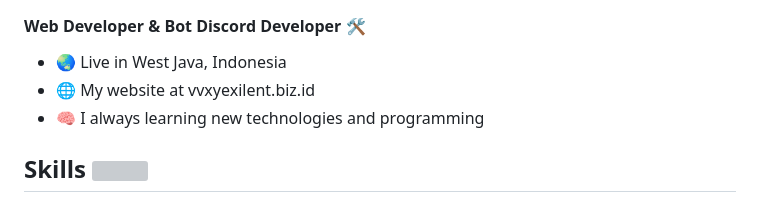
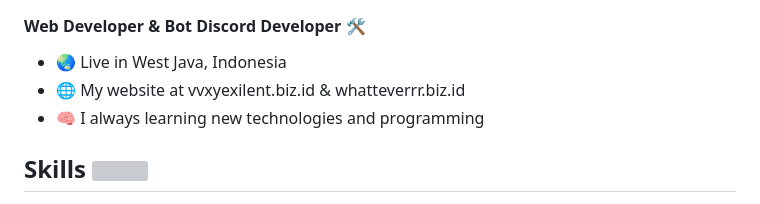
Before and after one commit to vvwlst/vvwlst, a Markdown page: README.md, the part around the change. GitHub-like rendering; grey boxes are pictures that could not be loaded.

```diff
--- a/README.md
+++ b/README.md
@@ -6,7 +6,7 @@
 <h4 style="font-size: 20px;"><strong>Web Developer & Bot Discord Developer 🛠</strong></h4>
 
 - :earth_asia: Live in West Java, Indonesia
-- 🌐 My website at vvxyexilent.biz.id
+- 🌐 My website at vvxyexilent.biz.id & whatteverrr.biz.id
 - :brain: I always learning new technologies and programming
 
 ## Skills <img src="https://media2.giphy.com/media/QssGEmpkyEOhBCb7e1/giphy.gif?cid=ecf05e47a0n3gi1bfqntqmob8g9aid1oyj2wr3ds3mg700bl&rid=giphy.gif" width="32px">
```
